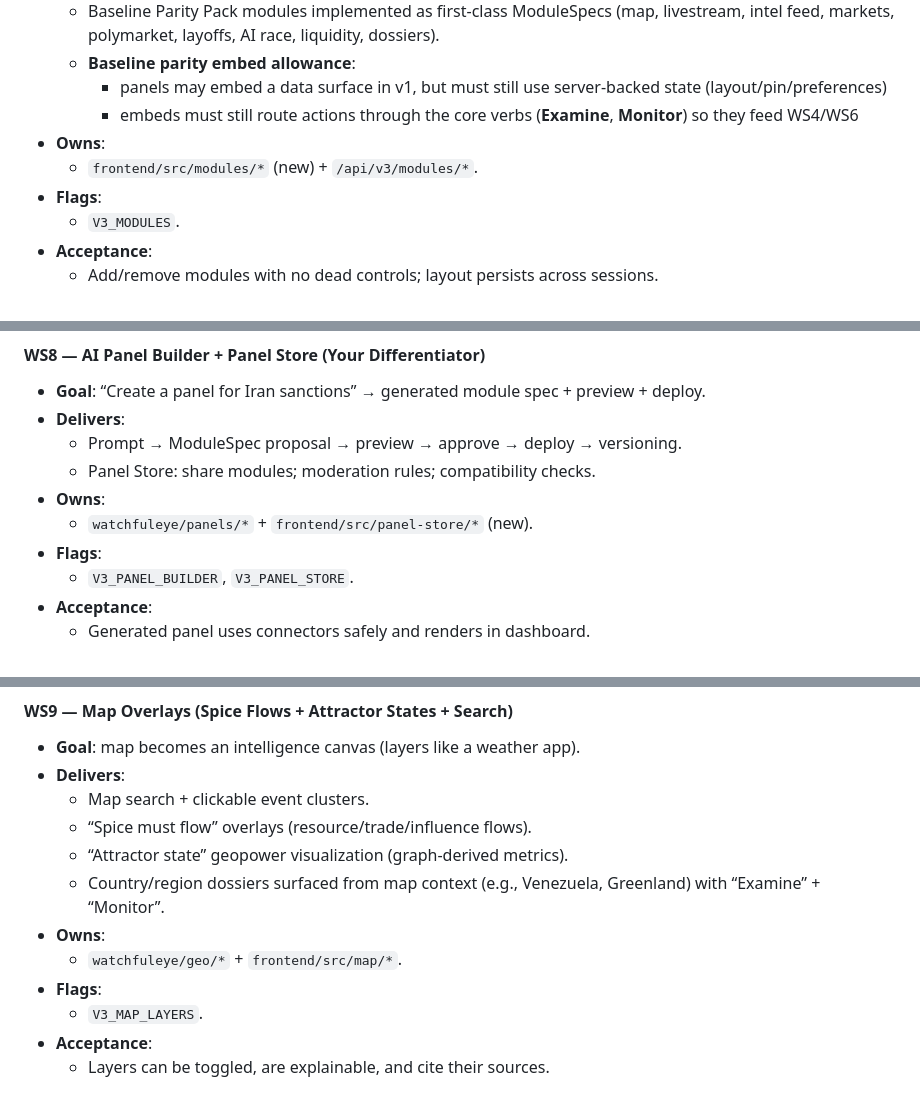
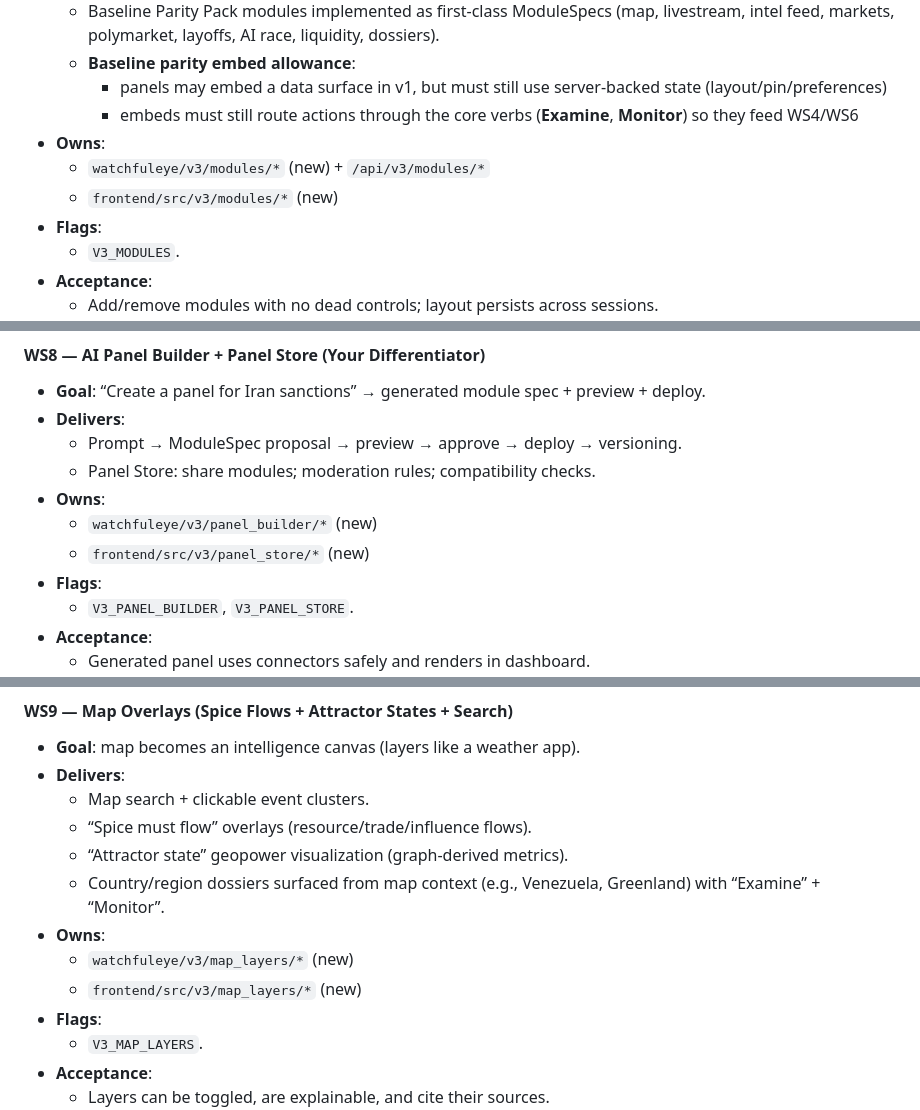
Before and after one commit to hellogreencow/WatchfulEye-V2, a Markdown page: WATCHFULEYE_V3_MASTER_PLAN.md, 3 parts joined by grey strips. Rendered like a GitHub page.

```diff
--- a/WATCHFULEYE_V3_MASTER_PLAN.md
+++ b/WATCHFULEYE_V3_MASTER_PLAN.md
@@ -573,7 +575,8 @@ See `docs/V3_WORKSTREAM_EXECUTION_PLAYBOOK.md` for:
     - panels may embed a data surface in v1, but must still use server-backed state (layout/pin/preferences)
     - embeds must still route actions through the core verbs (**Examine**, **Monitor**) so they feed WS4/WS6
 - **Owns**:
-  - `frontend/src/modules/*` (new) + `/api/v3/modules/*`.
+  - `watchfuleye/v3/modules/*` (new) + `/api/v3/modules/*`
+  - `frontend/src/v3/modules/*` (new)
 - **Flags**:
   - `V3_MODULES`.
 - **Acceptance**:
@@ -589,7 +592,8 @@ See `docs/V3_WORKSTREAM_EXECUTION_PLAYBOOK.md` for:
   - Prompt → ModuleSpec proposal → preview → approve → deploy → versioning.
   - Panel Store: share modules; moderation rules; compatibility checks.
 - **Owns**:
-  - `watchfuleye/panels/*` + `frontend/src/panel-store/*` (new).
+  - `watchfuleye/v3/panel_builder/*` (new)
+  - `frontend/src/v3/panel_store/*` (new)
 - **Flags**:
   - `V3_PANEL_BUILDER`, `V3_PANEL_STORE`.
 - **Acceptance**:
@@ -603,7 +607,8 @@ See `docs/V3_WORKSTREAM_EXECUTION_PLAYBOOK.md` for:
   - “Attractor state” geopower visualization (graph‑derived metrics).
   - Country/region dossiers surfaced from map context (e.g., Venezuela, Greenland) with “Examine” + “Monitor”.
 - **Owns**:
-  - `watchfuleye/geo/*` + `frontend/src/map/*`.
+  - `watchfuleye/v3/map_layers/*` (new)
+  - `frontend/src/v3/map_layers/*` (new)
 - **Flags**:
   - `V3_MAP_LAYERS`.
 - **Acceptance**:
```
Also changed, not shown: other parts of WATCHFULEYE_V3_MASTER_PLAN.md (+11 -9 lines), docs/V3_WORKSTREAM_EXECUTION_PLAYBOOK.md (+5 -3 lines).
